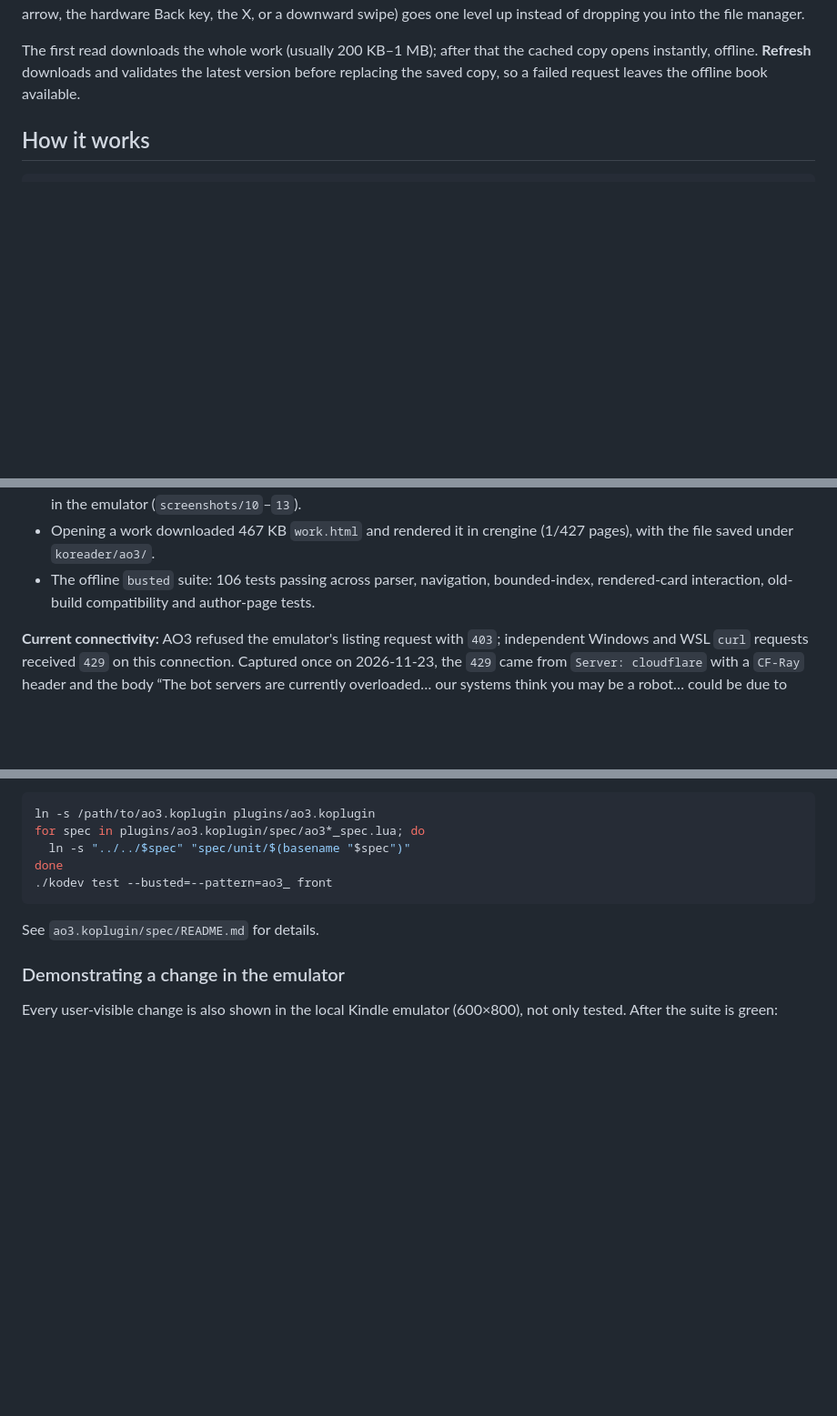
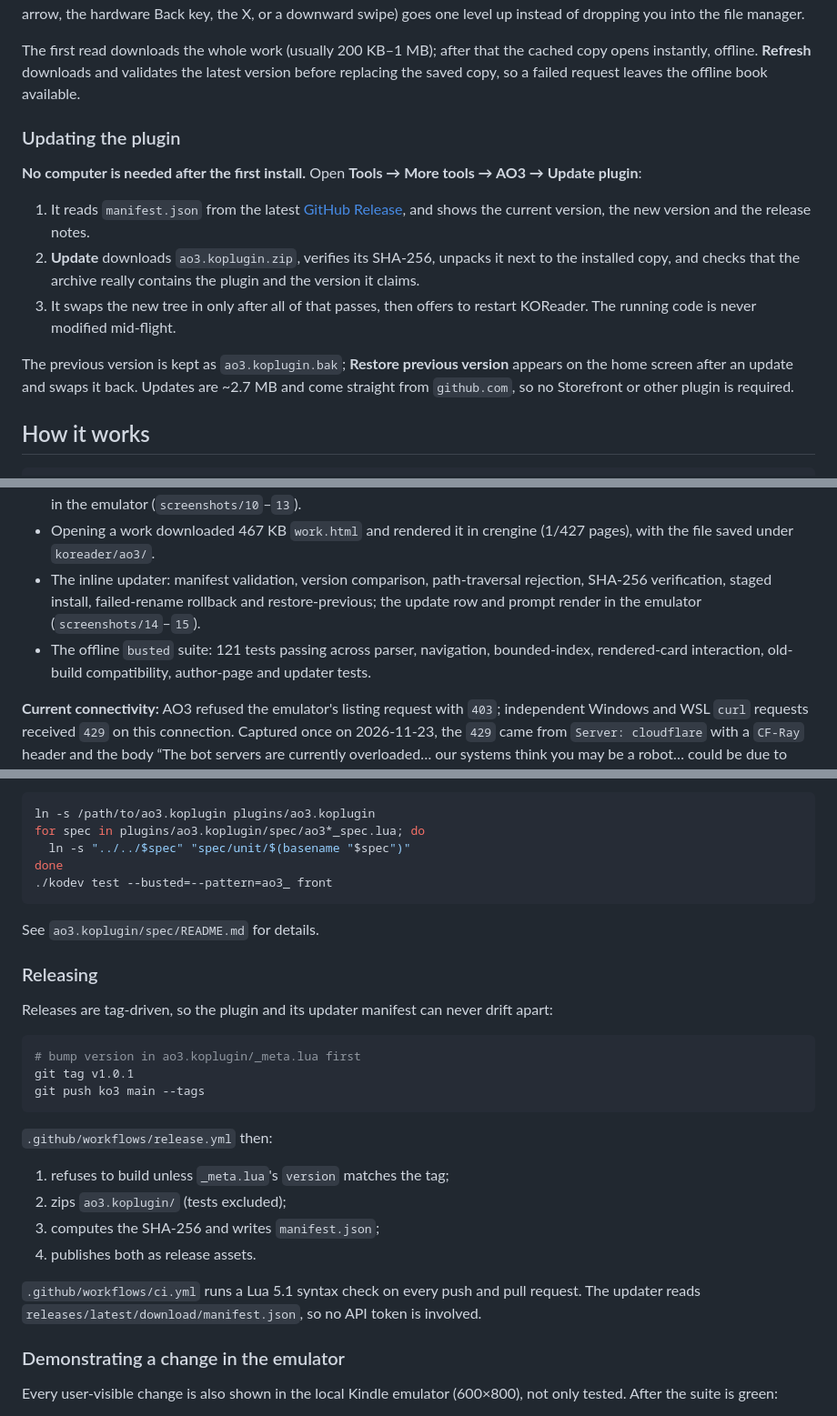
Before and after one commit to hemil2005/KO3, a Markdown page: README.md, 3 parts joined by grey strips. Shown at 91% size. Drawn GitHub-style; blank space fills up the shorter version.

````diff
--- a/README.md
+++ b/README.md
@@ -96,6 +107,25 @@ The first read downloads the whole work (usually 200 KB–1 MB); after that the
 cached copy opens instantly, offline. **Refresh** downloads and validates the
 latest version before replacing the saved copy, so a failed request leaves
 the offline book available.
+
+### Updating the plugin
+
+**No computer is needed after the first install.** Open
+**Tools → More tools → AO3 → Update plugin**:
+
+1. It reads `manifest.json` from the latest
+   [GitHub Release](https://github.com/hemil2005/KO3/releases/latest), and
+   shows the current version, the new version and the release notes.
+2. **Update** downloads `ao3.koplugin.zip`, verifies its SHA-256, unpacks it
+   next to the installed copy, and checks that the archive really contains
+   the plugin and the version it claims.
+3. It swaps the new tree in only after all of that passes, then offers to
+   restart KOReader. The running code is never modified mid-flight.
+
+The previous version is kept as `ao3.koplugin.bak`; **Restore previous
+version** appears on the home screen after an update and swaps it back.
+Updates are ~2.7 MB and come straight from `github.com`, so no Storefront
+or other plugin is required.
 
 ## How it works
 
@@ -160,9 +190,13 @@ Tested in the KOReader emulator with a native HTTP client (no browser):
   tabs render in the emulator (`screenshots/10`–`13`).
 - Opening a work downloaded 467 KB `work.html` and rendered it in crengine
   (1/427 pages), with the file saved under `koreader/ao3/`.
-- The offline `busted` suite: 106 tests passing across parser, navigation,
-  bounded-index, rendered-card interaction, old-build compatibility and
-  author-page tests.
+- The inline updater: manifest validation, version comparison, path-traversal
+  rejection, SHA-256 verification, staged install, failed-rename rollback and
+  restore-previous; the update row and prompt render in the emulator
+  (`screenshots/14`–`15`).
+- The offline `busted` suite: 121 tests passing across parser, navigation,
+  bounded-index, rendered-card interaction, old-build compatibility,
+  author-page and updater tests.
 
 **Current connectivity:** AO3 refused the emulator's listing request with
 `403`; independent Windows and WSL `curl` requests received `429` on this
@@ -222,6 +256,28 @@ done
 
 See `ao3.koplugin/spec/README.md` for details.
 
+### Releasing
+
+Releases are tag-driven, so the plugin and its updater manifest can never
+drift apart:
+
+```sh
+# bump version in ao3.koplugin/_meta.lua first
+git tag v1.0.1
+git push ko3 main --tags
+```
+
+`.github/workflows/release.yml` then:
+
+1. refuses to build unless `_meta.lua`'s `version` matches the tag;
+2. zips `ao3.koplugin/` (tests excluded);
+3. computes the SHA-256 and writes `manifest.json`;
+4. publishes both as release assets.
+
+`.github/workflows/ci.yml` runs a Lua 5.1 syntax check on every push and
+pull request. The updater reads
+`releases/latest/download/manifest.json`, so no API token is involved.
+
 ### Demonstrating a change in the emulator
 
 Every user-visible change is also shown in the local Kindle emulator
````
Also changed, not shown: other parts of README.md (+21 -6 lines), ao3.koplugin/spec/README.md (+3 -0 lines), screenshots/14-update-home.png (added), screenshots/15-update-dialog.png (added), 6 other files.
